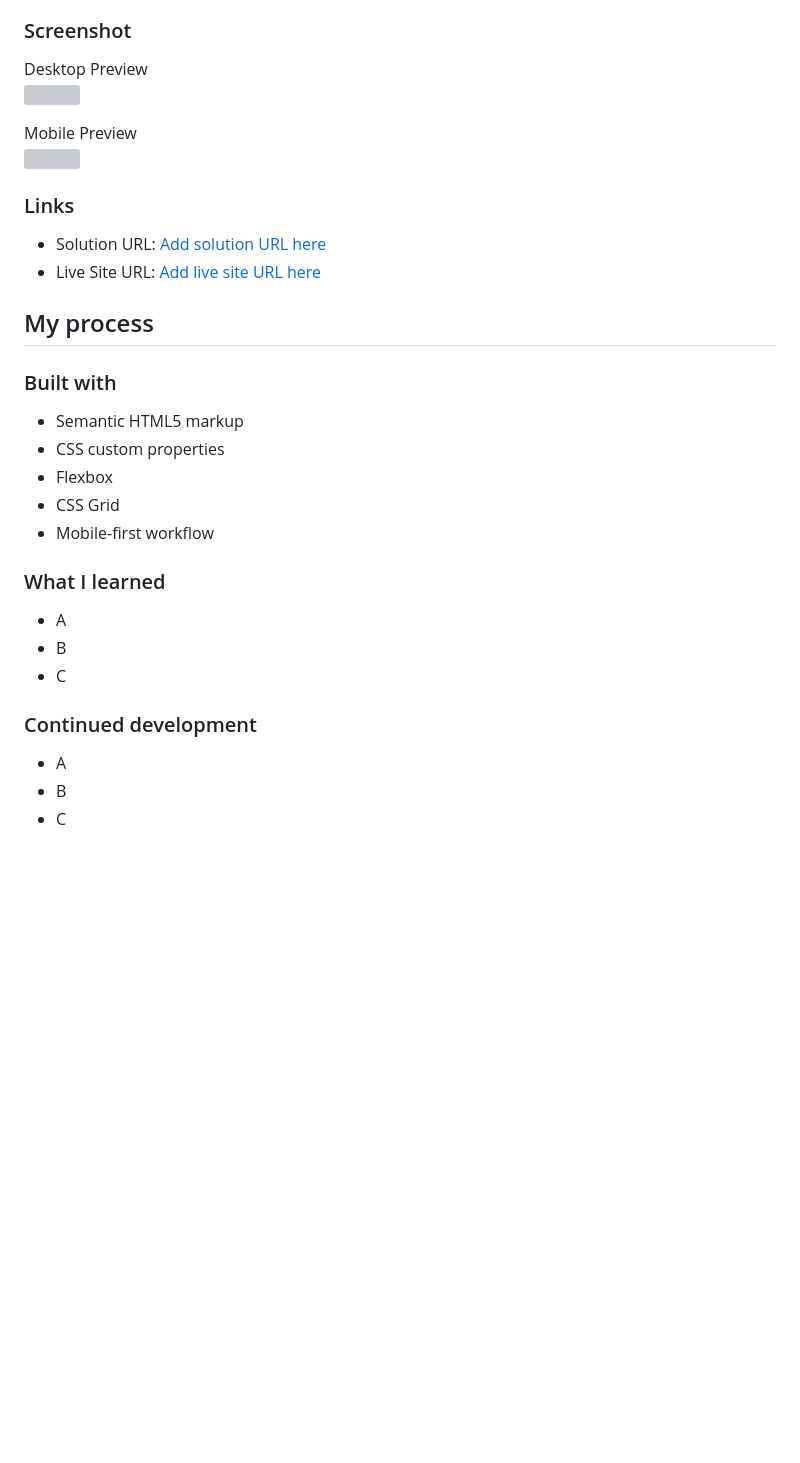
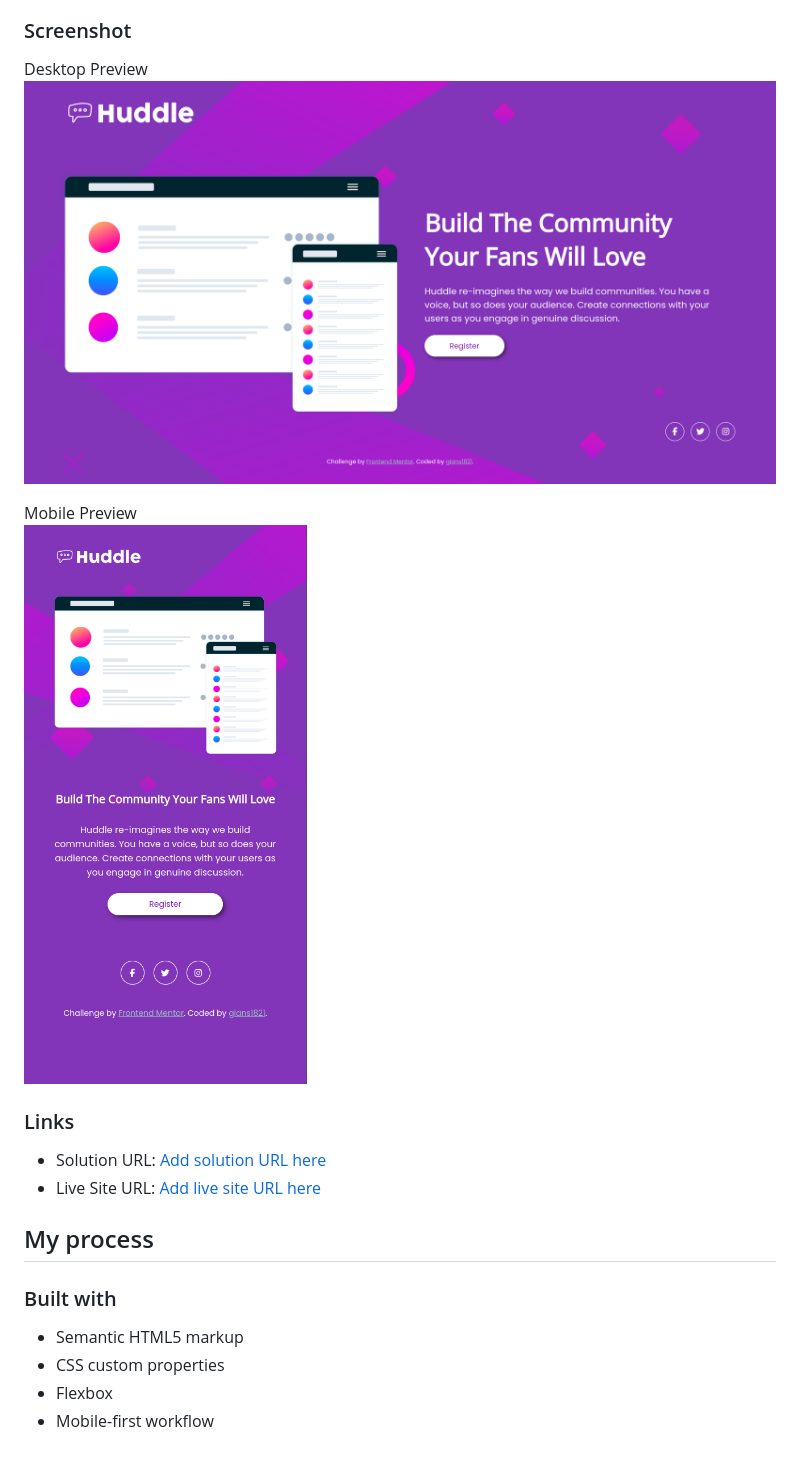
Before and after one commit to gians1821/huddle-landing-page-with-single-introductory-section, a Markdown page: README.md, the part around the change. Rendered like a GitHub page; pictures changed too: image-1.png (added), image.png (added); blank space fills up the shorter version; grey boxes are pictures that could not be loaded.

```diff
--- a/README.md
+++ b/README.md
@@ -25,10 +25,10 @@ Users should be able to:
 ### Screenshot
 
 Desktop Preview <br>
-![](./screenshot.jpg)
+![desktop-preview](image.png)
 
 Mobile Preview <br>
-![](./screenshot.jpg)
+![mobile-preview](image-1.png)
 
 ### Links
 
@@ -42,17 +42,4 @@ Mobile Preview <br>
 - Semantic HTML5 markup
 - CSS custom properties
 - Flexbox
-- CSS Grid
 - Mobile-first workflow
-
-### What I learned
-
-- A
-- B
-- C
-
-### Continued development
-
-- A
-- B
-- C
```
